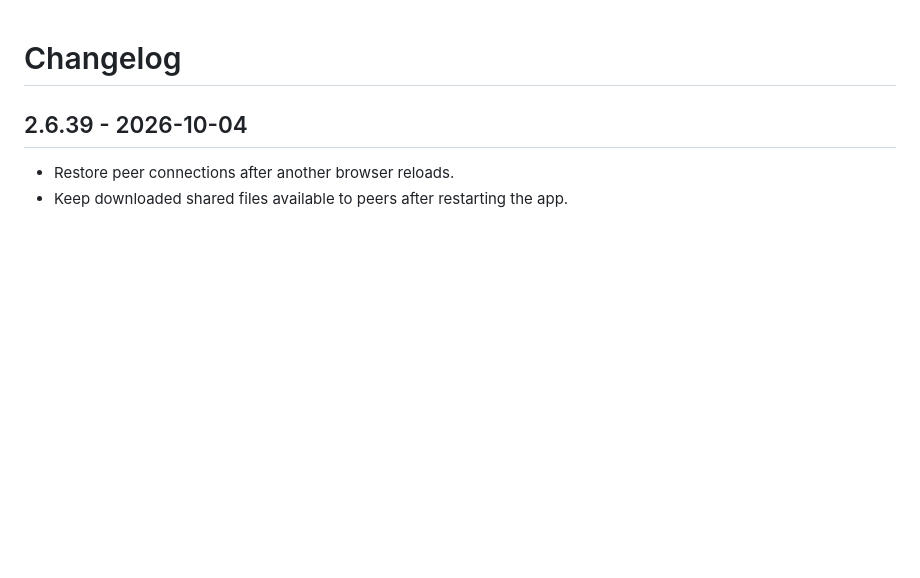
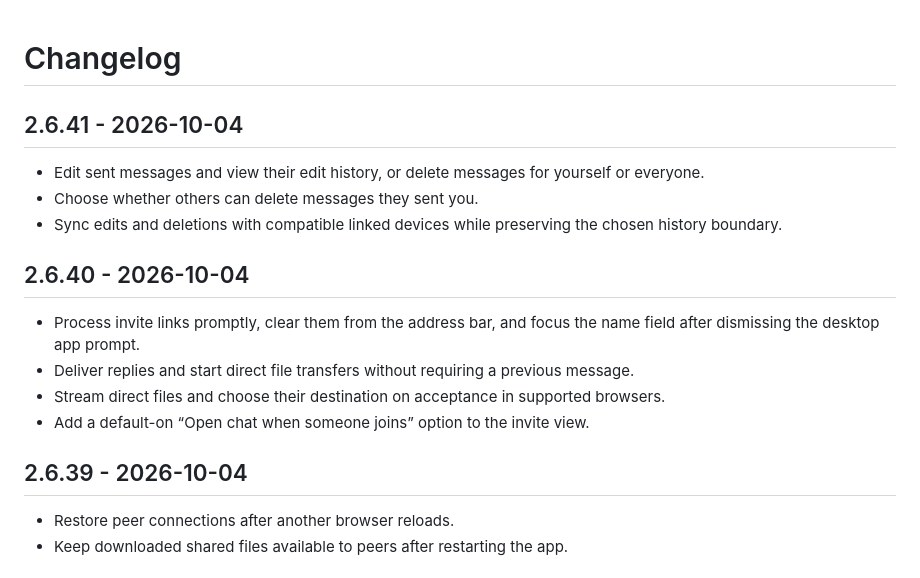
Before and after one commit to irislib/iris-chat, a Markdown page: CHANGELOG.md, the part around the change. GitHub-like rendering; blank space fills up the shorter version.

Commit message:
Document message actions and first-use releases

```diff
--- a/CHANGELOG.md
+++ b/CHANGELOG.md
@@ -1,4 +1,17 @@
 # Changelog
+
+## 2.6.41 - 2026-10-04
+
+- Edit sent messages and view their edit history, or delete messages for yourself or everyone.
+- Choose whether others can delete messages they sent you.
+- Sync edits and deletions with compatible linked devices while preserving the chosen history boundary.
+
+## 2.6.40 - 2026-10-04
+
+- Process invite links promptly, clear them from the address bar, and focus the name field after dismissing the desktop app prompt.
+- Deliver replies and start direct file transfers without requiring a previous message.
+- Stream direct files and choose their destination on acceptance in supported browsers.
+- Add a default-on “Open chat when someone joins” option to the invite view.
 
 ## 2.6.39 - 2026-10-04
 
```
